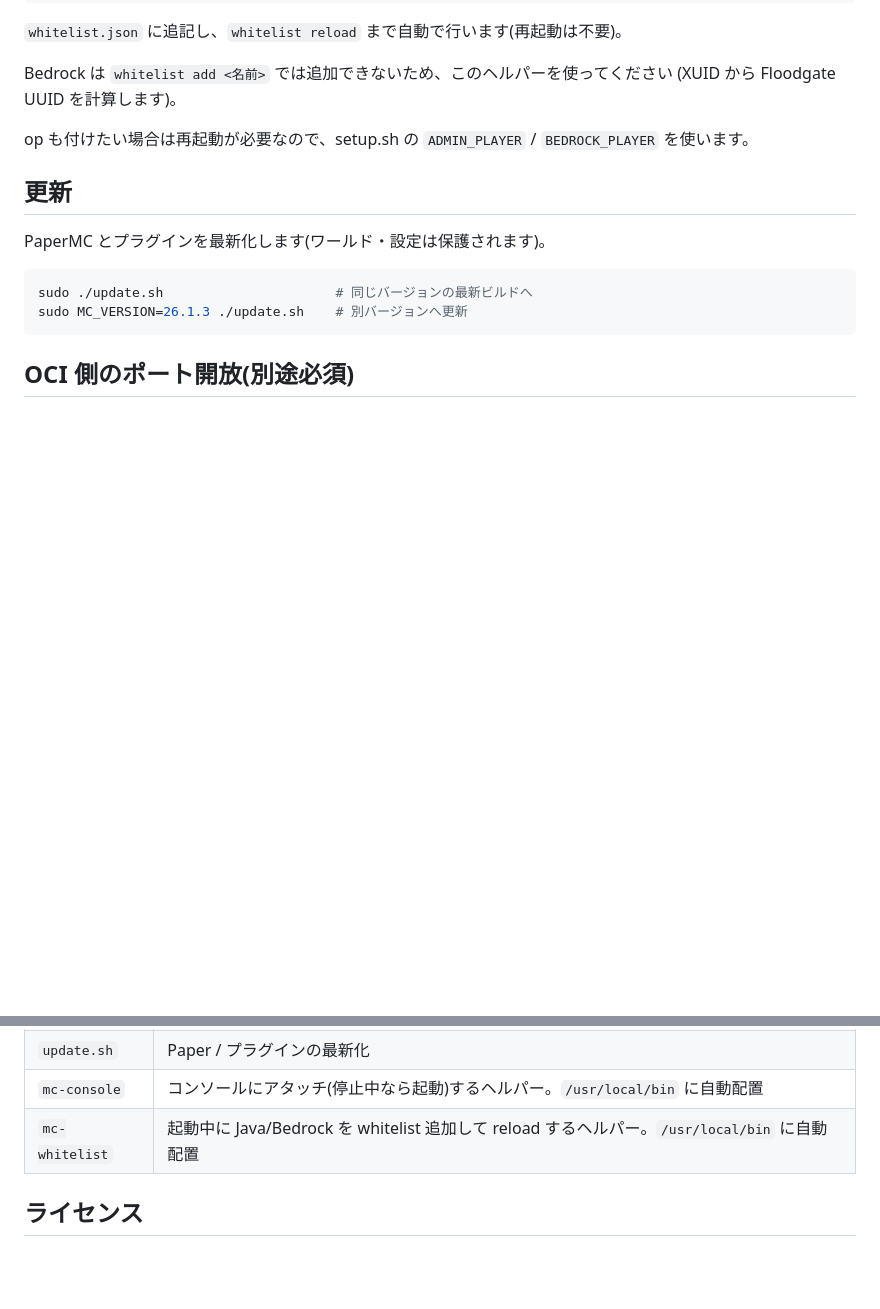
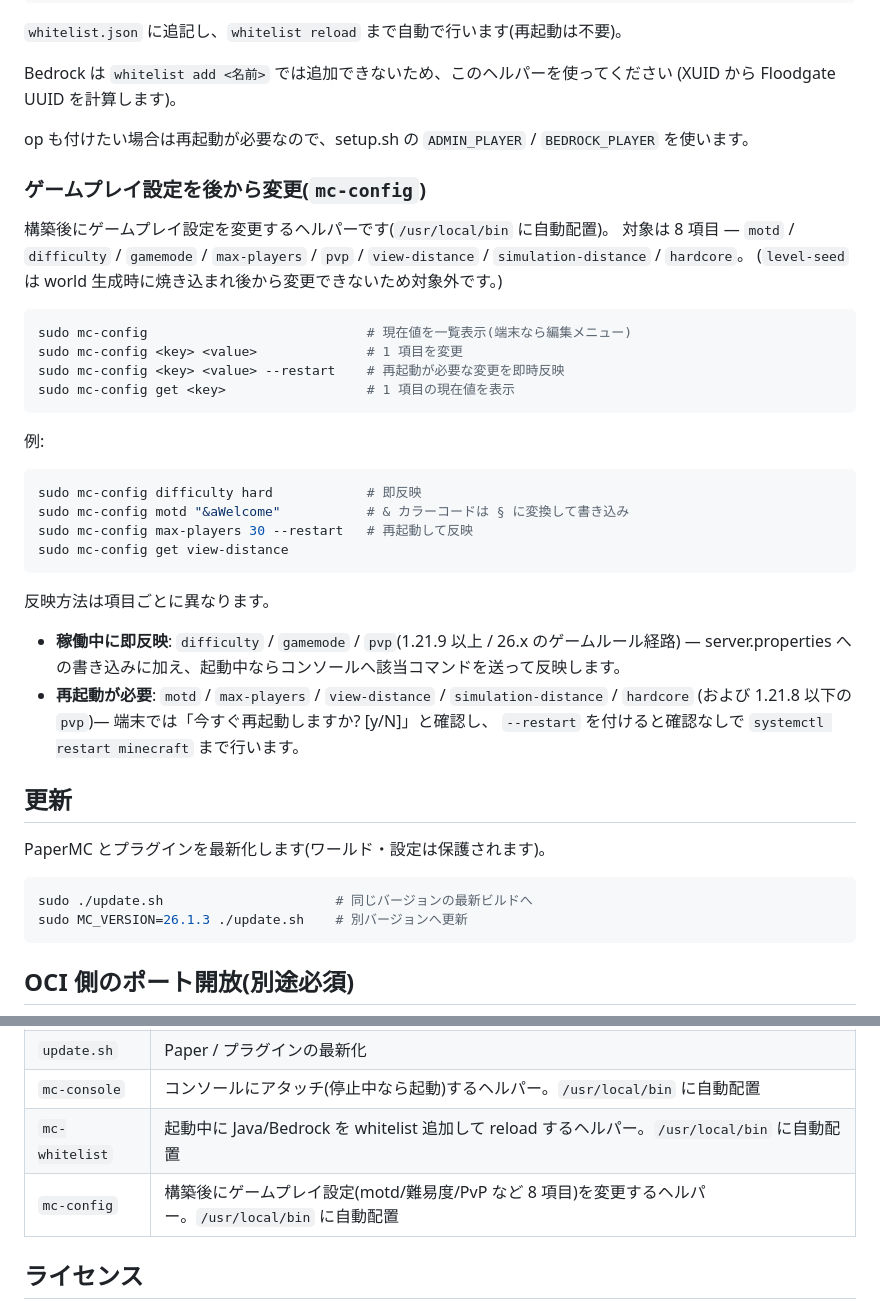
Before and after one commit to NadjaSenpai/minecraft-oci, a Markdown page: README.md, 2 parts joined by grey strips. Drawn GitHub-style; blank space fills up the shorter version.

````diff
--- a/README.md
+++ b/README.md
@@ -110,6 +144,37 @@ Bedrock は `whitelist add <名前>` では追加できないため、このヘ
 
 op も付けたい場合は再起動が必要なので、setup.sh の `ADMIN_PLAYER` / `BEDROCK_PLAYER` を使います。
 
+### ゲームプレイ設定を後から変更(`mc-config`)
+
+構築後にゲームプレイ設定を変更するヘルパーです(`/usr/local/bin` に自動配置)。
+対象は 8 項目 — `motd` / `difficulty` / `gamemode` / `max-players` / `pvp` /
+`view-distance` / `simulation-distance` / `hardcore`。
+(`level-seed` は world 生成時に焼き込まれ後から変更できないため対象外です。)
+
+```bash
+sudo mc-config                            # 現在値を一覧表示(端末なら編集メニュー)
+sudo mc-config <key> <value>              # 1 項目を変更
+sudo mc-config <key> <value> --restart    # 再起動が必要な変更を即時反映
+sudo mc-config get <key>                  # 1 項目の現在値を表示
+```
+
+例:
+
+```bash
+sudo mc-config difficulty hard            # 即反映
+sudo mc-config motd "&aWelcome"           # & カラーコードは § に変換して書き込み
+sudo mc-config max-players 30 --restart   # 再起動して反映
+sudo mc-config get view-distance
+```
+
+反映方法は項目ごとに異なります。
+
+- **稼働中に即反映**: `difficulty` / `gamemode` / `pvp`(1.21.9 以上 / 26.x のゲームルール経路)
+  — server.properties への書き込みに加え、起動中ならコンソールへ該当コマンドを送って反映します。
+- **再起動が必要**: `motd` / `max-players` / `view-distance` / `simulation-distance` / `hardcore`
+  (および 1.21.8 以下の `pvp`)— 端末では「今すぐ再起動しますか? [y/N]」と確認し、
+  `--restart` を付けると確認なしで `systemctl restart minecraft` まで行います。
+
 ## 更新
 
 PaperMC とプラグインを最新化します(ワールド・設定は保護されます)。
@@ -139,6 +204,7 @@ sudo MC_VERSION=26.1.3 ./update.sh    # 別バージョンへ更新
 | `update.sh` | Paper / プラグインの最新化 |
 | `mc-console` | コンソールにアタッチ(停止中なら起動)するヘルパー。`/usr/local/bin` に自動配置 |
 | `mc-whitelist` | 起動中に Java/Bedrock を whitelist 追加して reload するヘルパー。`/usr/local/bin` に自動配置 |
+| `mc-config` | 構築後にゲームプレイ設定(motd/難易度/PvP など 8 項目)を変更するヘルパー。`/usr/local/bin` に自動配置 |
 
 ## ライセンス
 
````
Also changed, not shown: other parts of README.md (+34 -0 lines).
